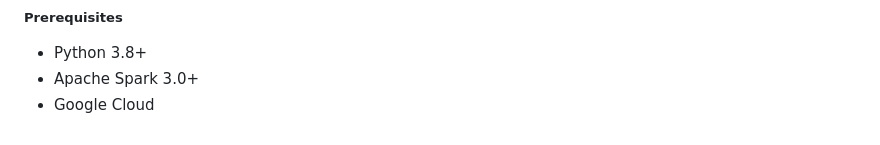
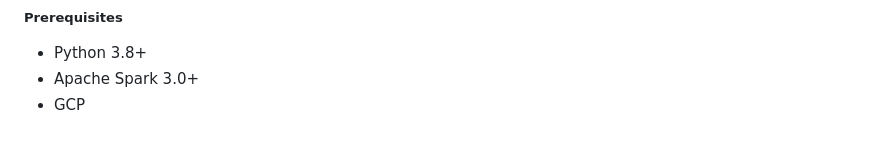
Before and after one commit to Sapphirine/202512-11-ecommerce-analysis, a Markdown page: README.md, the part around the change. GitHub-like rendering.

```diff
--- a/README.md
+++ b/README.md
@@ -53,4 +53,4 @@ In the era of Big Data, traditional mass-marketing strategies struggle to addres
 ##### Prerequisites
 * Python 3.8+
 * Apache Spark 3.0+
-* Google Cloud
+* GCP
```
